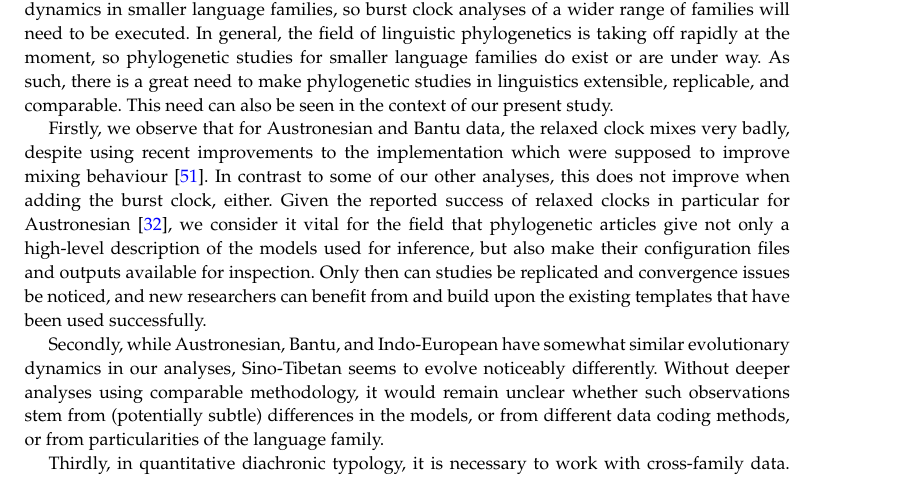
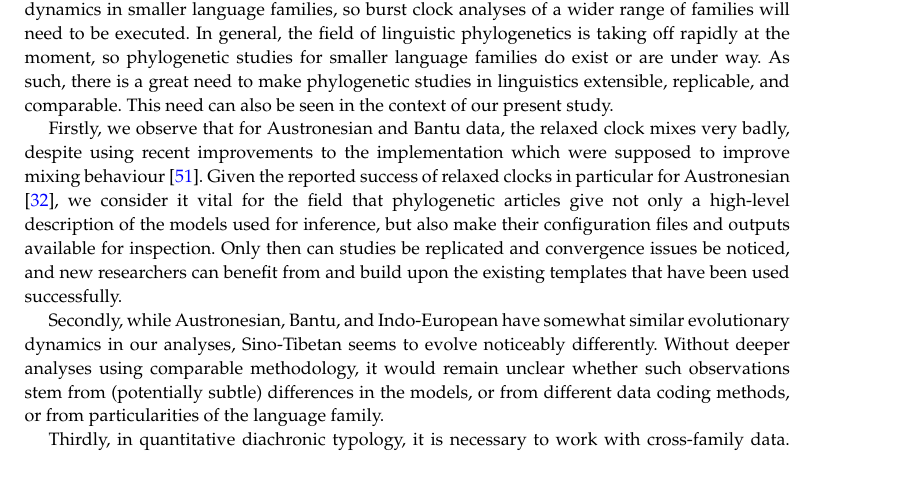
Before and after one commit to king-ben/burstclock, a LaTeX document (main.tex): part of page 16 of 20, cut so that both start at the same text. Compiled offline with XeLaTeX.

Commit message:
Updates from Overleaf

```diff
--- a/main.tex
+++ b/main.tex
@@ -951,9 +951,7 @@ our present study.
 Firstly, we observe that for
 Austronesian and Bantu data, the relaxed clock mixes very badly, despite using
 recent improvements to the implementation which were supposed to improve mixing
-behaviour \parencite{orc}.
-%In some of our analyses adding the burst clock improved mixing, but unfortunately this did not help in the case of Bantu and Austronesian.
-In contrast to some of our other analyses, this does not improve when adding the burst clock, either. Given the reported success
+behaviour \parencite{orc}. Given the reported success
 of relaxed clocks in particular for Austronesian \parencite{gray2009language},
 we consider it vital for the
 field that phylogenetic articles give not only a high-level description of the
```
